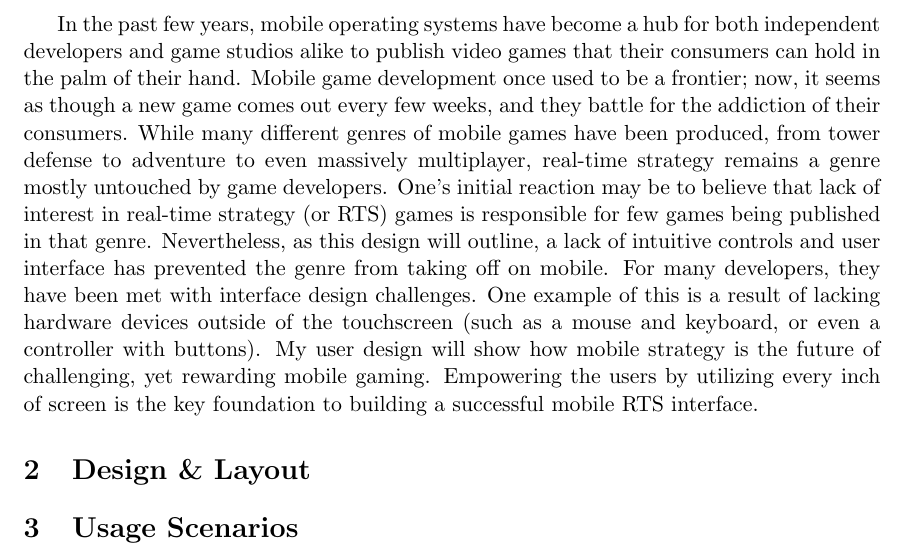
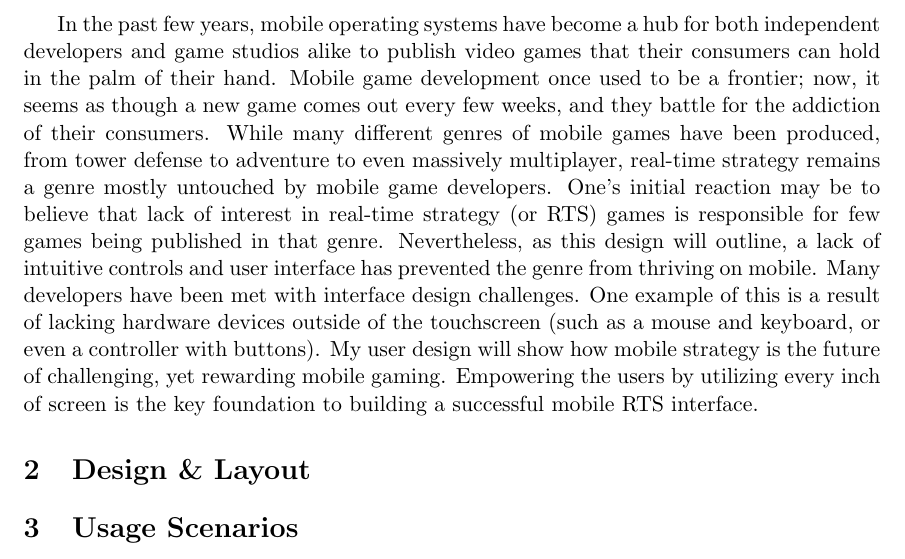
Before and after one commit to ebramanti/cmsi370, a LaTeX document (dream-design/dream-design.tex): part of page 2 of 2, cut so that both start at the same text. Compiled offline with pdfLaTeX.

Commit message:
Made a few more edits

```diff
--- a/dream-design/dream-design.tex
+++ b/dream-design/dream-design.tex
@@ -16,7 +16,7 @@
 \maketitle
 \pagebreak
 \section{Introduction}
-In the past few years, mobile operating systems have become a hub for both independent developers and game studios alike to publish video games that their consumers can hold in the palm of their hand. Mobile game development once used to be a frontier; now, it seems as though a new game comes out every few weeks, and they battle for the addiction of their consumers. While many different genres of mobile games have been produced, from tower defense to adventure to even massively multiplayer, real-time strategy remains a genre mostly untouched by game developers. One's initial reaction may be to believe that lack of interest in real-time strategy (or RTS) games is responsible for few games being published in that genre. Nevertheless, as this design will outline, a lack of intuitive controls and user interface has prevented the genre from taking off on mobile. For many developers, they have been met with interface design challenges. One example of this is a result of lacking hardware devices outside of the touchscreen (such as a mouse and keyboard, or even a controller with buttons). My user design will show how mobile strategy is the future of challenging, yet rewarding mobile gaming. Empowering the users by utilizing every inch of screen is the key foundation to building a successful mobile RTS interface.
+In the past few years, mobile operating systems have become a hub for both independent developers and game studios alike to publish video games that their consumers can hold in the palm of their hand. Mobile game development once used to be a frontier; now, it seems as though a new game comes out every few weeks, and they battle for the addiction of their consumers. While many different genres of mobile games have been produced, from tower defense to adventure to even massively multiplayer, real-time strategy remains a genre mostly untouched by mobile game developers. One's initial reaction may be to believe that lack of interest in real-time strategy (or RTS) games is responsible for few games being published in that genre. Nevertheless, as this design will outline, a lack of intuitive controls and user interface has prevented the genre from thriving on mobile. Many developers have been met with interface design challenges. One example of this is a result of lacking hardware devices outside of the touchscreen (such as a mouse and keyboard, or even a controller with buttons). My user design will show how mobile strategy is the future of challenging, yet rewarding mobile gaming. Empowering the users by utilizing every inch of screen is the key foundation to building a successful mobile RTS interface.
 \section{Design \& Layout}
 \section{Usage Scenarios}
 \section{Design Rationale}
```
Also changed, not shown: dream-design/dream-design.pdf.
